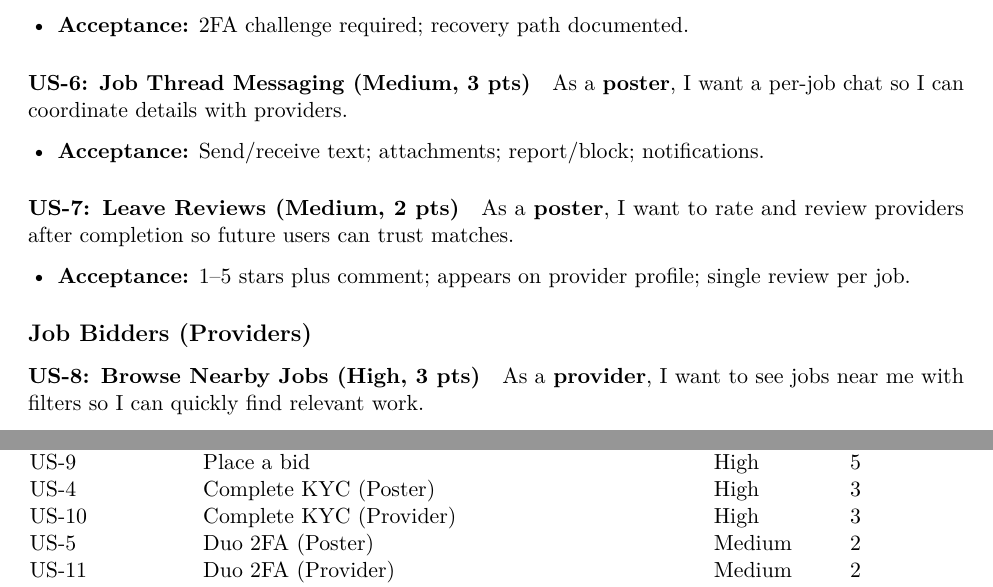
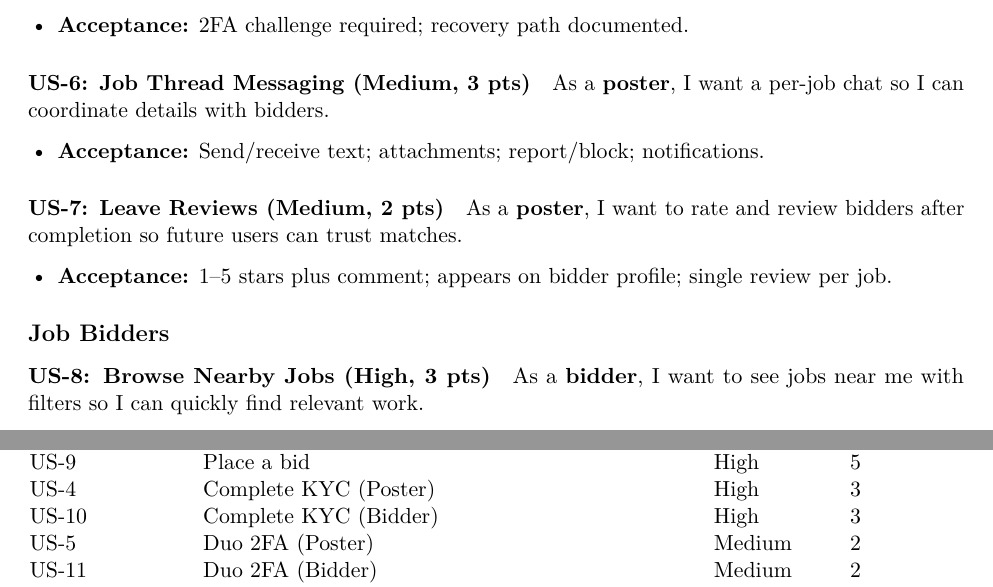
Before and after one commit to tjung-git/OpenBid-Map-first-Bidding-Markplace, a LaTeX document (documentation/1.2 Detailed User Stories, Requirements, and Initial Prototype/main.tex): two parts of pages 7 and 10 of 12, joined at a grey line, cut so that both start at the same text. Compiled offline with pdfLaTeX.

Commit message:
changed "provider" to "bidder"

```diff
--- a/documentation/1.2 Detailed User Stories, Requirements, and Initial Prototype/main.tex
+++ b/documentation/1.2 Detailed User Stories, Requirements, and Initial Prototype/main.tex
@@ -229,20 +229,20 @@ As a \textbf{poster}, I want Duo phone confirmation so my account is protected d
 \end{itemize}
 
 \paragraph{US-6: Job Thread Messaging (Medium, 3 pts)}
-As a \textbf{poster}, I want a per-job chat so I can coordinate details with providers.
+As a \textbf{poster}, I want a per-job chat so I can coordinate details with bidders.
 \begin{itemize}[leftmargin=1.4em]
   \item \textbf{Acceptance:} Send/receive text; attachments; report/block; notifications.
 \end{itemize}
 
 \paragraph{US-7: Leave Reviews (Medium, 2 pts)}
-As a \textbf{poster}, I want to rate and review providers after completion so future users can trust matches.
+As a \textbf{poster}, I want to rate and review bidders after completion so future users can trust matches.
 \begin{itemize}[leftmargin=1.4em]
-  \item \textbf{Acceptance:} 1–5 stars plus comment; appears on provider profile; single review per job.
+  \item \textbf{Acceptance:} 1–5 stars plus comment; appears on bidder profile; single review per job.
 \end{itemize}
 
-\subsection*{Job Bidders (Providers)}
+\subsection*{Job Bidders}
 \paragraph{US-8: Browse Nearby Jobs (High, 3 pts)}
-As a \textbf{provider}, I want to see jobs near me with filters so I can quickly find relevant work.
+As a \textbf{bidder}, I want to see jobs near me with filters so I can quickly find relevant work.
 \begin{itemize}[leftmargin=1.4em]
   \item \textbf{Acceptance:} Map/list render; radius/category/budget/date filters; open job details view.
 \end{itemize}
@@ -397,8 +397,8 @@ US-2 & Accept bid \& fund escrow & High & 5 \\
 US-8 & Browse nearby jobs & High & 3 \\
 US-9 & Place a bid & High & 5 \\
 US-4 & Complete KYC (Poster) & High & 3 \\
-US-10 & Complete KYC (Provider) & High & 3 \\
+US-10 & Complete KYC (Bidder) & High & 3 \\
 US-5 & Duo 2FA (Poster) & Medium & 2 \\
-US-11 & Duo 2FA (Provider) & Medium & 2 \\
+US-11 & Duo 2FA (Bidder) & Medium & 2 \\
 US-3 & Safety score guidance & Medium & 3 \\
 US-6 & Job thread messaging (Poster) & Medium & 3 \\
```
Also changed, not shown: documentation/1.2 Detailed User Stories, Requirements, and Initial Prototype/main.pdf, documentation/1.2 Detailed User Stories, Requirements, and Initial Prototype/main.tex (22 more changed lines).
